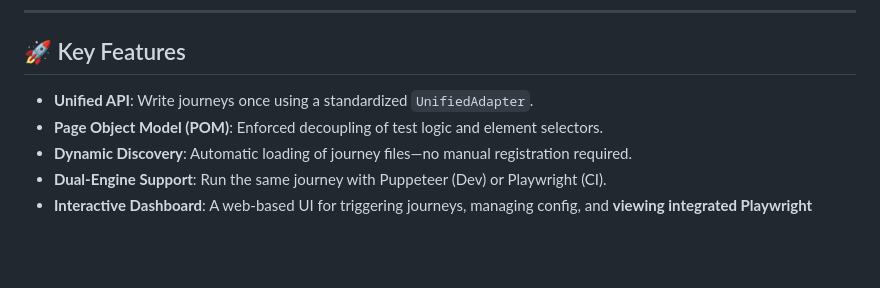
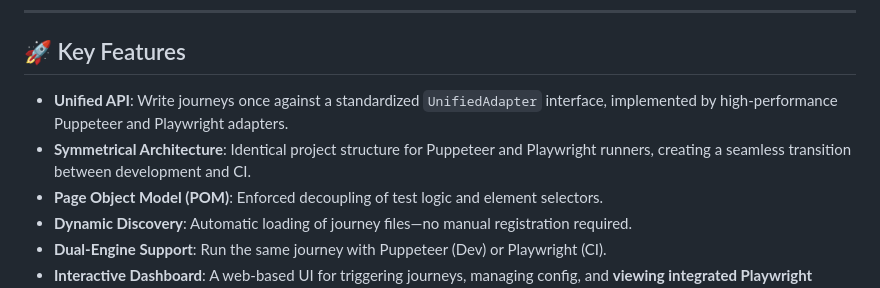
Before and after one commit to mechris3/unified-automation, a Markdown page: README.md, the part around the change. GitHub-like rendering; blank space fills up the shorter version.

```diff
--- a/README.md
+++ b/README.md
@@ -9,7 +9,8 @@ This framework unifies test logic across multiple browser engines (Puppeteer, Pl
 
 ## 🚀 Key Features
 
-*   **Unified API**: Write journeys once using a standardized `UnifiedAdapter`.
+*   **Unified API**: Write journeys once against a standardized `UnifiedAdapter` interface, implemented by high-performance Puppeteer and Playwright adapters.
+*   **Symmetrical Architecture**: Identical project structure for Puppeteer and Playwright runners, creating a seamless transition between development and CI.
 *   **Page Object Model (POM)**: Enforced decoupling of test logic and element selectors.
 *   **Dynamic Discovery**: Automatic loading of journey files—no manual registration required.
 *   **Dual-Engine Support**: Run the same journey with Puppeteer (Dev) or Playwright (CI).
```
Also changed, not shown: UNIFIED_AUTOMATION_SPEC.md (+1 -1 lines).
